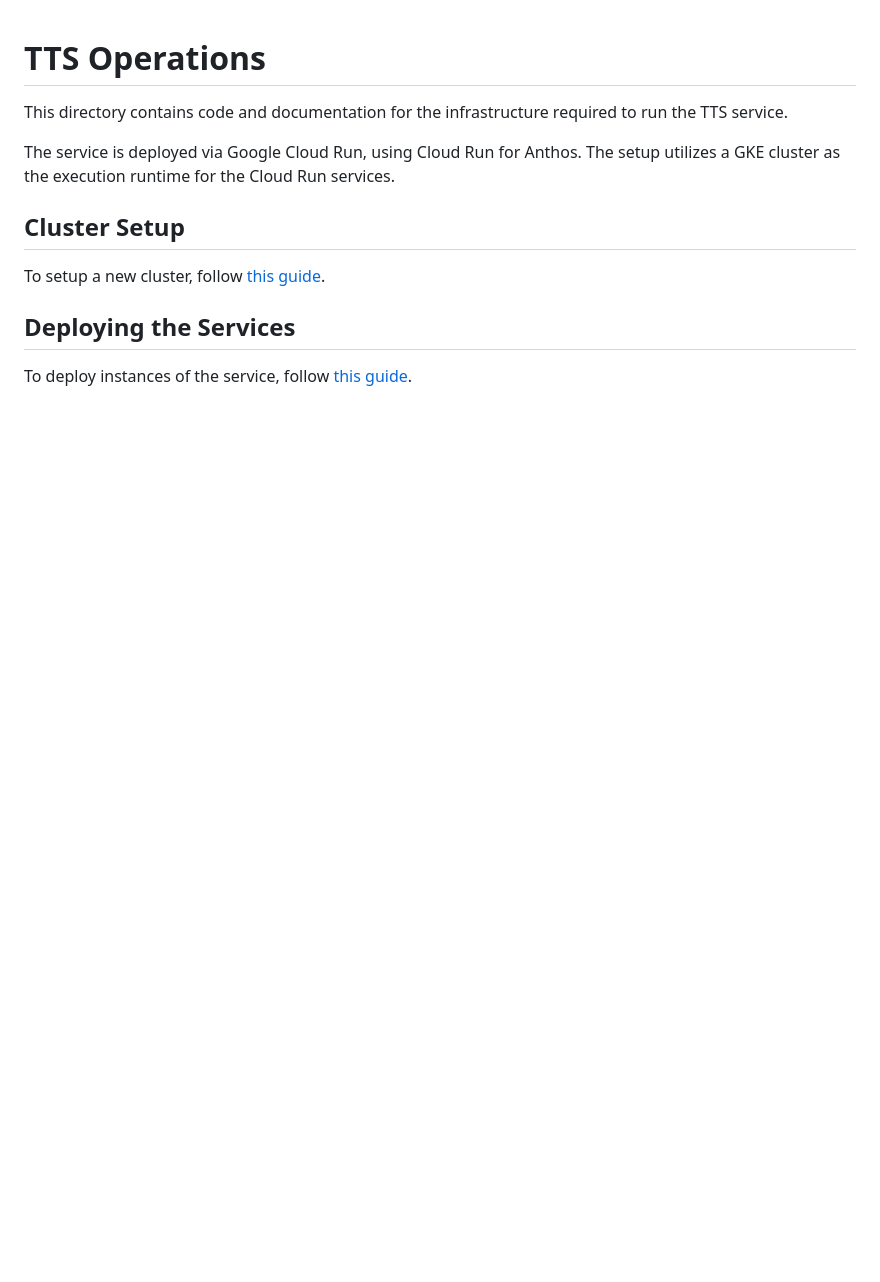
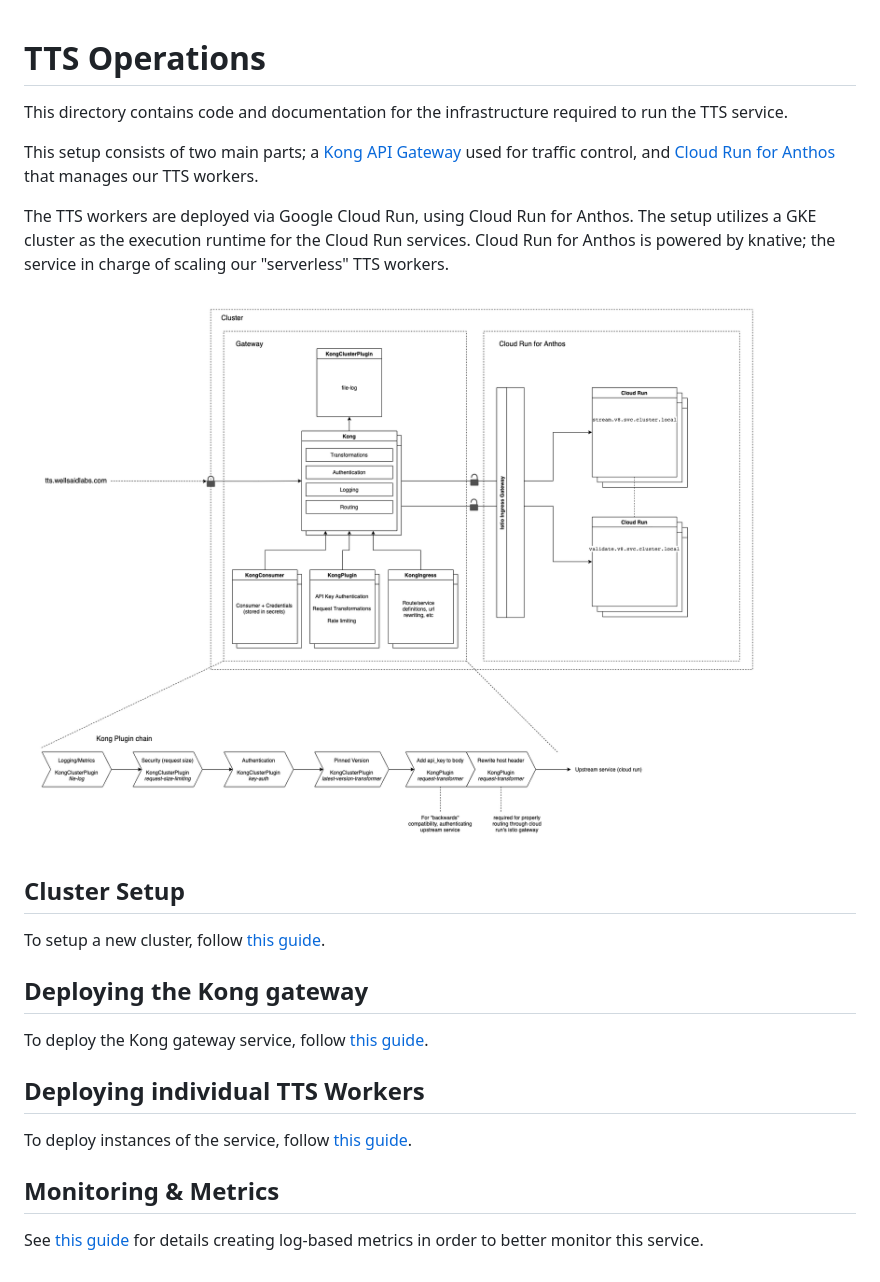
Before and after one commit to wellsaid-labs/tts-evaluation, a Markdown page: ops/README.md, the part around the change. GitHub-like rendering; pictures changed too: ops/architecture_diagram.png (added); blank space fills up the shorter version.

Commit message:
added metrics configuration, ran yaml formatting through prettier for consistency, added architecture diagram, small update to root ops README

```diff
--- a/ops/README.md
+++ b/ops/README.md
@@ -1,15 +1,33 @@
 # TTS Operations
 
-This directory contains code and documentation for the infrastructure required to run
-the TTS service.
+This directory contains code and documentation for the infrastructure required
+to run the TTS service.
 
-The service is deployed via Google Cloud Run, using Cloud Run for Anthos. The setup utilizes
-a GKE cluster as the execution runtime for the Cloud Run services.
+This setup consists of two main parts; a
+[Kong API Gateway](https://github.com/Kong/kong) used for traffic control, and
+[Cloud Run for Anthos](https://cloud.google.com/anthos/run) that manages our TTS
+workers.
+
+The TTS workers are deployed via Google Cloud Run, using Cloud Run for Anthos.
+The setup utilizes a GKE cluster as the execution runtime for the Cloud Run
+services. Cloud Run for Anthos is powered by knative; the service in charge of
+scaling our "serverless" TTS workers.
+
+![Visual Architecture Diagram](./architecture_diagram.png)
 
 ## Cluster Setup
 
 To setup a new cluster, follow [this guide](./ClusterSetup.md).
 
-## Deploying the Services
+## Deploying the Kong gateway
+
+To deploy the Kong gateway service, follow [this guide](./gateway/README.md).
+
+## Deploying individual TTS Workers
 
 To deploy instances of the service, follow [this guide](./run/README.md).
+
+## Monitoring & Metrics
+
+See [this guide](./metrics/README.md) for details creating log-based metrics in
+order to better monitor this service.
```
Also changed, not shown: ops/ClusterSetup.md (+43 -42 lines), ops/metrics/README.md (added, +54 -0 lines), 5 other files.
